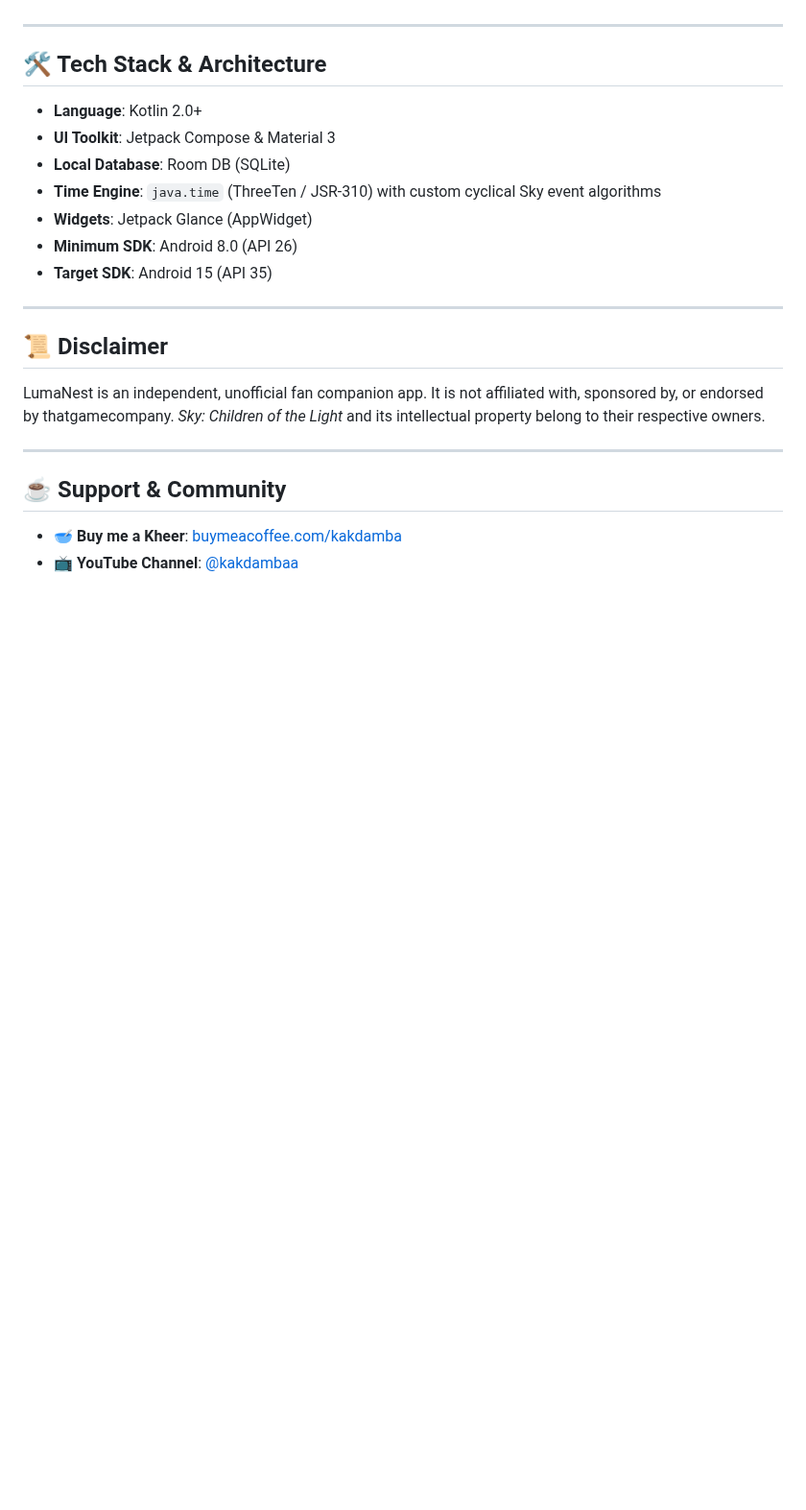
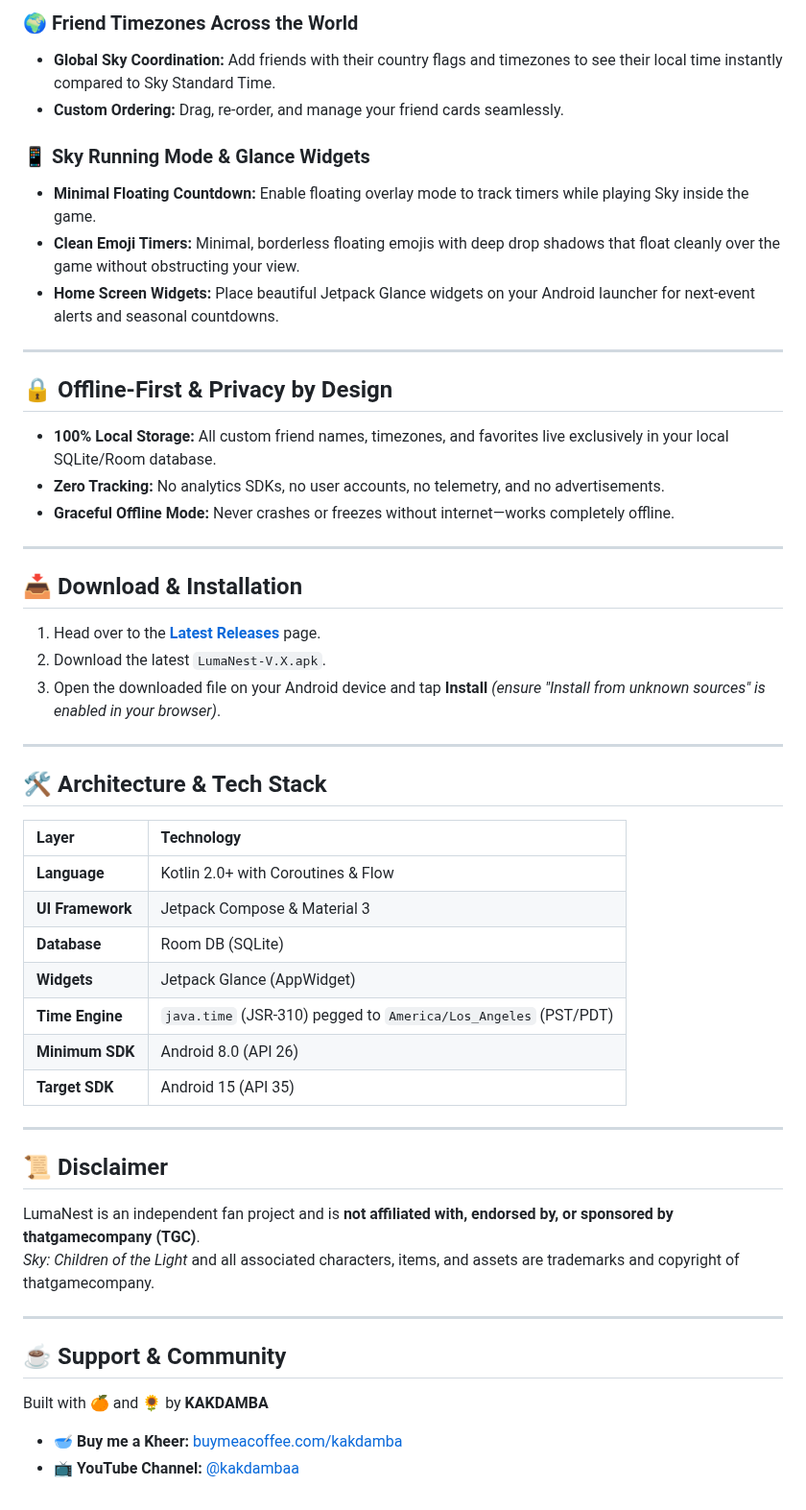
Before and after one commit to kakdamba/LumaNest-Sky-clock-and-calendar, a Markdown page: README.md, the part around one of its changes. Shown at 96% size. Drawn GitHub-style; blank space fills up the shorter version.

```diff
--- a/README.md
+++ b/README.md
@@ -15,22 +48,54 @@ LumaNest is an offline-first companion application crafted for players of **Sky:
+### 🌍 Friend Timezones Across the World
+* **Global Sky Coordination:** Add friends with their country flags and timezones to see their local time instantly compared to Sky Standard Time.
+* **Custom Ordering:** Drag, re-order, and manage your friend cards seamlessly.
+
+### 📱 Sky Running Mode & Glance Widgets
+* **Minimal Floating Countdown:** Enable floating overlay mode to track timers while playing Sky inside the game.
+* **Clean Emoji Timers:** Minimal, borderless floating emojis with deep drop shadows that float cleanly over the game without obstructing your view.
+* **Home Screen Widgets:** Place beautiful Jetpack Glance widgets on your Android launcher for next-event alerts and seasonal countdowns.
 
 ---
 
-## 🛠️ Tech Stack & Architecture
-- **Language**: Kotlin 2.0+
-- **UI Toolkit**: Jetpack Compose & Material 3
-- **Local Database**: Room DB (SQLite)
-- **Time Engine**: `java.time` (ThreeTen / JSR-310) with custom cyclical Sky event algorithms
-- **Widgets**: Jetpack Glance (AppWidget)
-- **Minimum SDK**: Android 8.0 (API 26)
-- **Target SDK**: Android 15 (API 35)
+## 🔒 Offline-First & Privacy by Design
+
+* **100% Local Storage:** All custom friend names, timezones, and favorites live exclusively in your local SQLite/Room database.
+* **Zero Tracking:** No analytics SDKs, no user accounts, no telemetry, and no advertisements.
+* **Graceful Offline Mode:** Never crashes or freezes without internet—works completely offline.
+
+---
+
+## 📥 Download & Installation
+
+1. Head over to the **[Latest Releases](https://github.com/kakdamba/LumaNest-Sky-clock-and-calendar/releases/latest)** page.
+2. Download the latest `LumaNest-V.X.apk`.
+3. Open the downloaded file on your Android device and tap **Install** *(ensure "Install from unknown sources" is enabled in your browser)*.
+
+---
+
+## 🛠️ Architecture & Tech Stack
+
+| Layer | Technology |
+| :--- | :--- |
+| **Language** | Kotlin 2.0+ with Coroutines & Flow |
+| **UI Framework** | Jetpack Compose & Material 3 |
+| **Database** | Room DB (SQLite) |
+| **Widgets** | Jetpack Glance (AppWidget) |
+| **Time Engine** | `java.time` (JSR-310) pegged to `America/Los_Angeles` (PST/PDT) |
+| **Minimum SDK** | Android 8.0 (API 26) |
+| **Target SDK** | Android 15 (API 35) |
 
 ---
 
 ## 📜 Disclaimer
-LumaNest is an independent, unofficial fan companion app. It is not affiliated with, sponsored by, or endorsed by thatgamecompany. *Sky: Children of the Light* and its intellectual property belong to their respective owners.
+
+LumaNest is an independent fan project and is **not affiliated with, endorsed by, or sponsored by thatgamecompany (TGC)**.
+*Sky: Children of the Light* and all associated characters, items, and assets are trademarks and copyright of thatgamecompany.
 
 ---
 
 ## ☕ Support & Community
-- 🥣 **Buy me a Kheer**: [buymeacoffee.com/kakdamba](https://buymeacoffee.com/kakdamba)
-- 📺 **YouTube Channel**: [@kakdambaa](https://www.youtube.com/@kakdambaa?sub_confirmation=1)
+
+Built with 🍊 and 🌻 by **KAKDAMBA**
+
+* 🥣 **Buy me a Kheer:** [buymeacoffee.com/kakdamba](https://buymeacoffee.com/kakdamba)
+* 📺 **YouTube Channel:** [@kakdambaa](https://www.youtube.com/@kakdambaa?sub_confirmation=1)
```
Also changed, not shown: other parts of README.md (+42 -9 lines), assets/logo.png (added), assets/ui_showcase.jpg (added).
